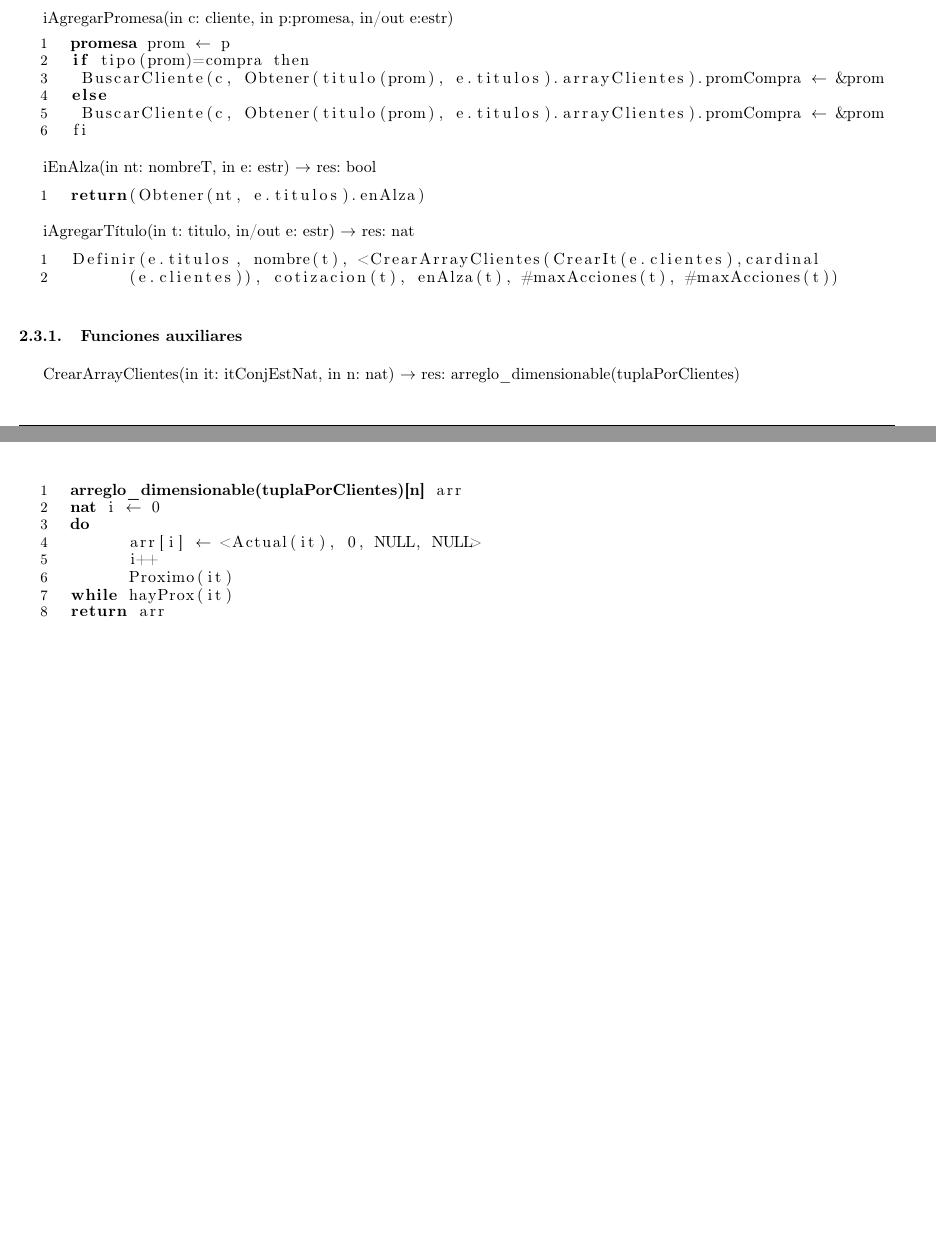
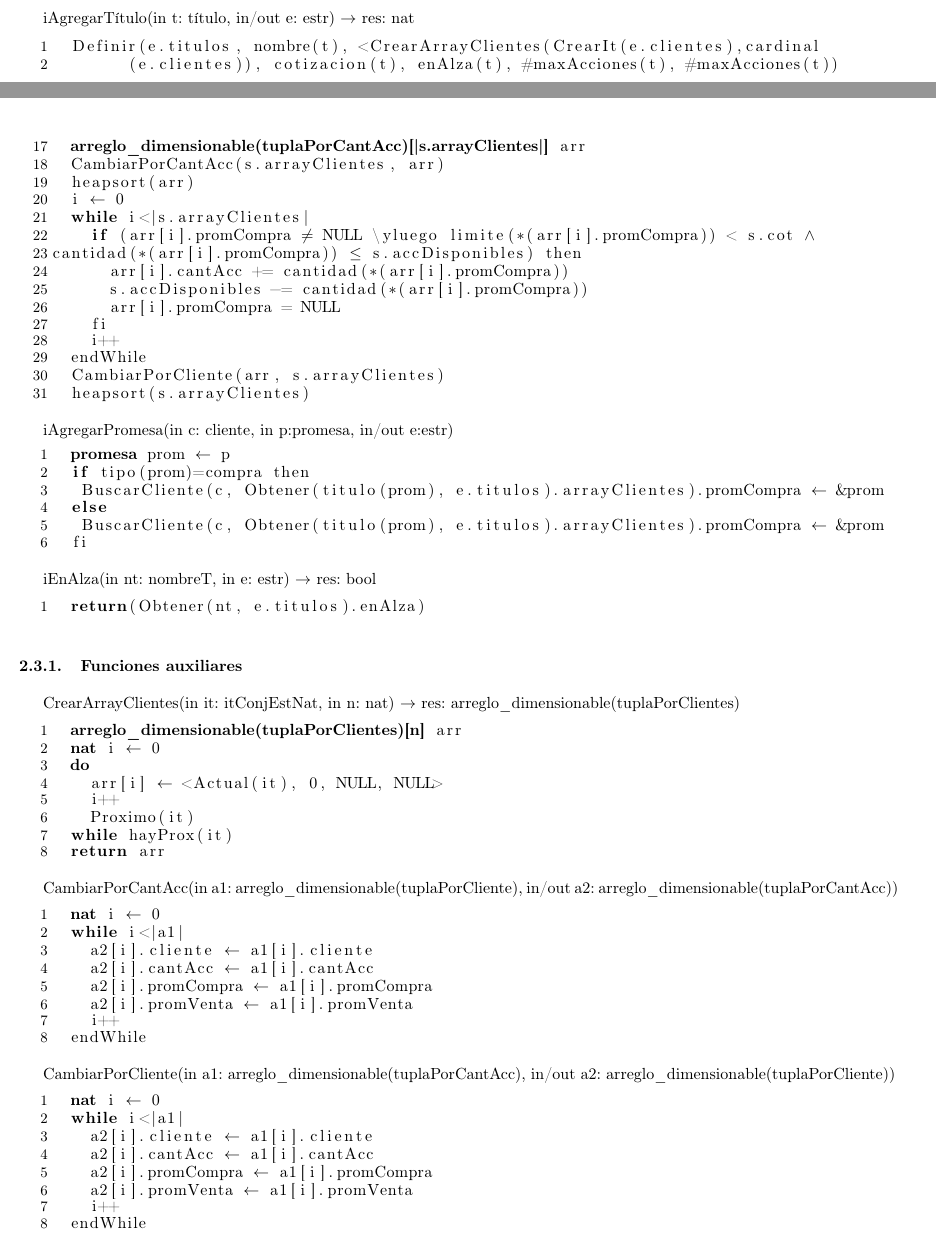
Before and after one commit to luparral/algo2tp2, a LaTeX document (informe.tex, which reads modulo_wolfie.tex): two parts of pages 7 and 8 of 17 before the commit and two parts of pages 7 and 8 of 18 after it, joined at a grey line, cut so that both start at the same text, the shorter picture padded with empty space. Compiled offline with pdfLaTeX.

Commit message:
commit 26-5-11:58 nico

```diff
--- a/modulo_wolfie.tex
+++ b/modulo_wolfie.tex
@@ -220,0 +223,8 @@ iInaugurarWolfie(in c: conj(cliente)) $\rightarrow$ res: estr
+iAgregarT\'itulo(in t: t\'itulo, in/out e: estr) $\rightarrow$ res: nat
+\begin{lstlisting}[mathescape]
+  Definir(e.titulos, nombre(t), <CrearArrayClientes(CrearIt(e.clientes),cardinal
+  	(e.clientes)), cotizacion(t), enAlza(t), #maxAcciones(t), #maxAcciones(t))
+\end{lstlisting}
+
+iActualizarCotizaci\'on(in nt: nombre, in cot: nat, in/out e: estr)
+\begin{lstlisting}[mathescape]
@@ -221,3 +247,19 @@ iInaugurarWolfie(in c: conj(cliente)) $\rightarrow$ res: estr
+  $\textbf{arreglo\_dimensionable(tuplaPorCantAcc)[|s.arrayClientes|]}$ arr
+  CambiarPorCantAcc(s.arrayClientes, arr)
+  heapsort(arr)
+  i $\leftarrow$ 0
+  while i<|s.arrayClientes|
+    if (arr[i].promCompra $\neq$ NULL \yluego limite(*(arr[i].promCompra)) < s.cot $\land$
+cantidad(*(arr[i].promCompra)) $\leq$ s.accDisponibles) then
+      arr[i].cantAcc += cantidad(*(arr[i].promCompra))
+      s.accDisponibles -= cantidad(*(arr[i].promCompra))
+      arr[i].promCompra = NULL
+    fi
+    i++
+  endWhile
+  CambiarPorCliente(arr, s.arrayClientes)
+  heapsort(s.arrayClientes)
+
 \end{lstlisting}
 
 iAgregarPromesa(in c: cliente, in p:promesa, in/out e:estr)
@@ -235,11 +277,7 @@ iEnAlza(in nt: nombreT, in e: estr) $\rightarrow$ res: bool
   return(Obtener(nt, e.titulos).enAlza)
 \end{lstlisting}
 
-iAgregarT\'itulo(in t: titulo, in/out e: estr) $\rightarrow$ res: nat
-\begin{lstlisting}[mathescape]
-  Definir(e.titulos, nombre(t), <CrearArrayClientes(CrearIt(e.clientes),cardinal
-  	(e.clientes)), cotizacion(t), enAlza(t), #maxAcciones(t), #maxAcciones(t))
-\end{lstlisting}
+
 
 
 \subsubsection{Funciones auxiliares}
@@ -248,9 +286,34 @@ CrearArrayClientes(in it: itConjEstNat, in n: nat) $\rightarrow$ res: arreglo\_d
   $\textbf{arreglo\_dimensionable(tuplaPorClientes)[n]}$ arr
   $\textbf{nat}$ i $\leftarrow$ 0
   do
-  	arr[i] $\leftarrow$ <Actual(it), 0, NULL, NULL>
-  	i++
-  	Proximo(it)
+    arr[i] $\leftarrow$ <Actual(it), 0, NULL, NULL>
+    i++
+    Proximo(it)
   while hayProx(it)
   return arr
 \end{lstlisting}
+
+CambiarPorCantAcc(in a1: arreglo\_dimensionable(tuplaPorCliente), in/out a2: arreglo\_dimensionable(tuplaPorCantAcc))
+\begin{lstlisting}[mathescape]
+  $\textbf{nat}$ i $\leftarrow$ 0
+  while i<|a1|
+    a2[i].cliente $\leftarrow$ a1[i].cliente
+    a2[i].cantAcc $\leftarrow$ a1[i].cantAcc
+    a2[i].promCompra $\leftarrow$ a1[i].promCompra
+    a2[i].promVenta $\leftarrow$ a1[i].promVenta
+    i++
+  endWhile
+\end{lstlisting}
+
+
+CambiarPorCliente(in a1: arreglo\_dimensionable(tuplaPorCantAcc), in/out a2: arreglo\_dimensionable(tuplaPorCliente))
+\begin{lstlisting}[mathescape]
+  $\textbf{nat}$ i $\leftarrow$ 0
+  while i<|a1|
+    a2[i].cliente $\leftarrow$ a1[i].cliente
+    a2[i].cantAcc $\leftarrow$ a1[i].cantAcc
+    a2[i].promCompra $\leftarrow$ a1[i].promCompra
+    a2[i].promVenta $\leftarrow$ a1[i].promVenta
+    i++
+  endWhile
+\end{lstlisting}
```
Also changed, not shown: informe.pdf, modulo_wolfie.tex (20 more changed lines), 3 other files.
